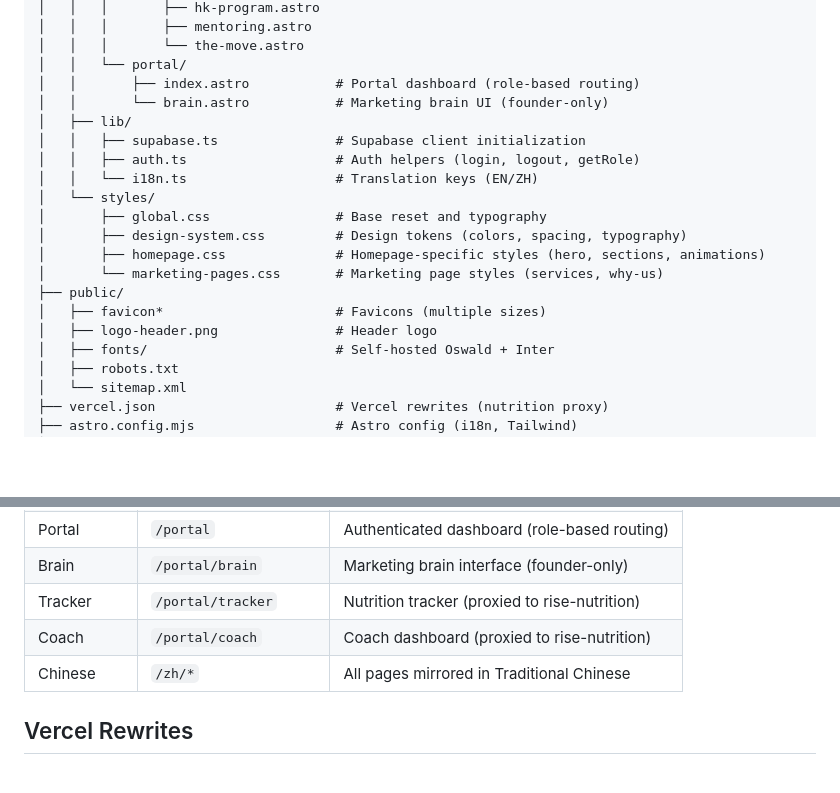
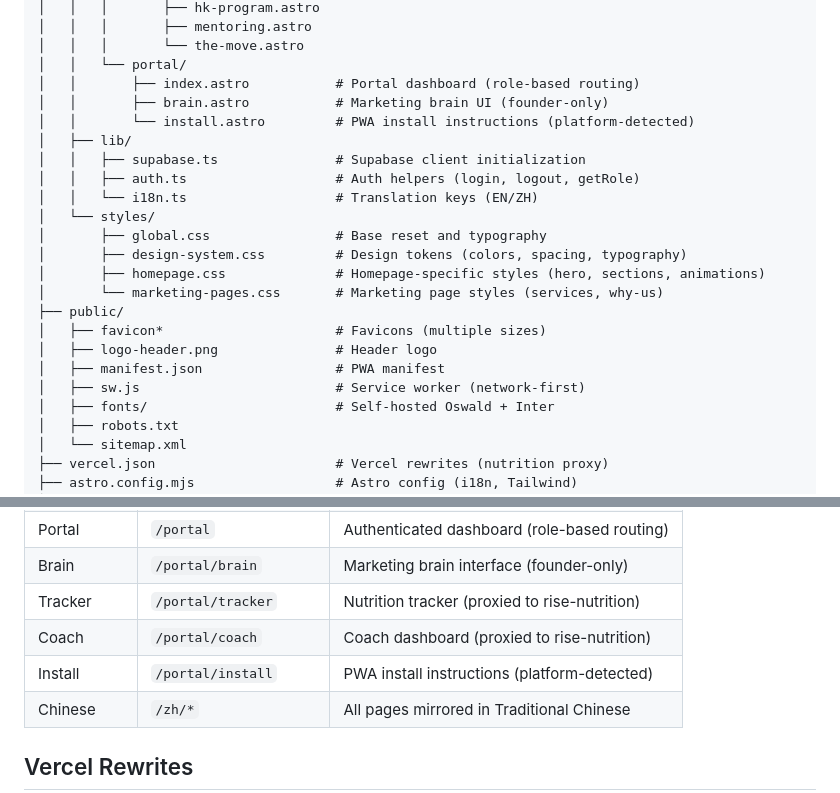
Before and after one commit to marcocyl04-ux/rise-website, a Markdown page: README.md, 2 parts joined by grey strips. Drawn GitHub-style; blank space fills up the shorter version.

Commit message:
docs: add install page, manifest, sw.js to README

```diff
--- a/README.md
+++ b/README.md
@@ -64,7 +64,8 @@ rise-website/
 │   │   │       └── the-move.astro
 │   │   └── portal/
 │   │       ├── index.astro           # Portal dashboard (role-based routing)
-│   │       └── brain.astro           # Marketing brain UI (founder-only)
+│   │       ├── brain.astro           # Marketing brain UI (founder-only)
+│   │       └── install.astro         # PWA install instructions (platform-detected)
 │   ├── lib/
 │   │   ├── supabase.ts               # Supabase client initialization
 │   │   ├── auth.ts                   # Auth helpers (login, logout, getRole)
@@ -77,6 +78,8 @@ rise-website/
 ├── public/
 │   ├── favicon*                      # Favicons (multiple sizes)
 │   ├── logo-header.png               # Header logo
+│   ├── manifest.json                 # PWA manifest
+│   ├── sw.js                         # Service worker (network-first)
 │   ├── fonts/                        # Self-hosted Oswald + Inter
 │   ├── robots.txt
 │   └── sitemap.xml
@@ -132,6 +135,7 @@ npx vercel --prod --yes  # Deploy to Vercel (auto-deploy is unreliable, use CLI)
 | Brain | `/portal/brain` | Marketing brain interface (founder-only) |
 | Tracker | `/portal/tracker` | Nutrition tracker (proxied to rise-nutrition) |
 | Coach | `/portal/coach` | Coach dashboard (proxied to rise-nutrition) |
+| Install | `/portal/install` | PWA install instructions (platform-detected) |
 | Chinese | `/zh/*` | All pages mirrored in Traditional Chinese |
 
 ## Vercel Rewrites
```
